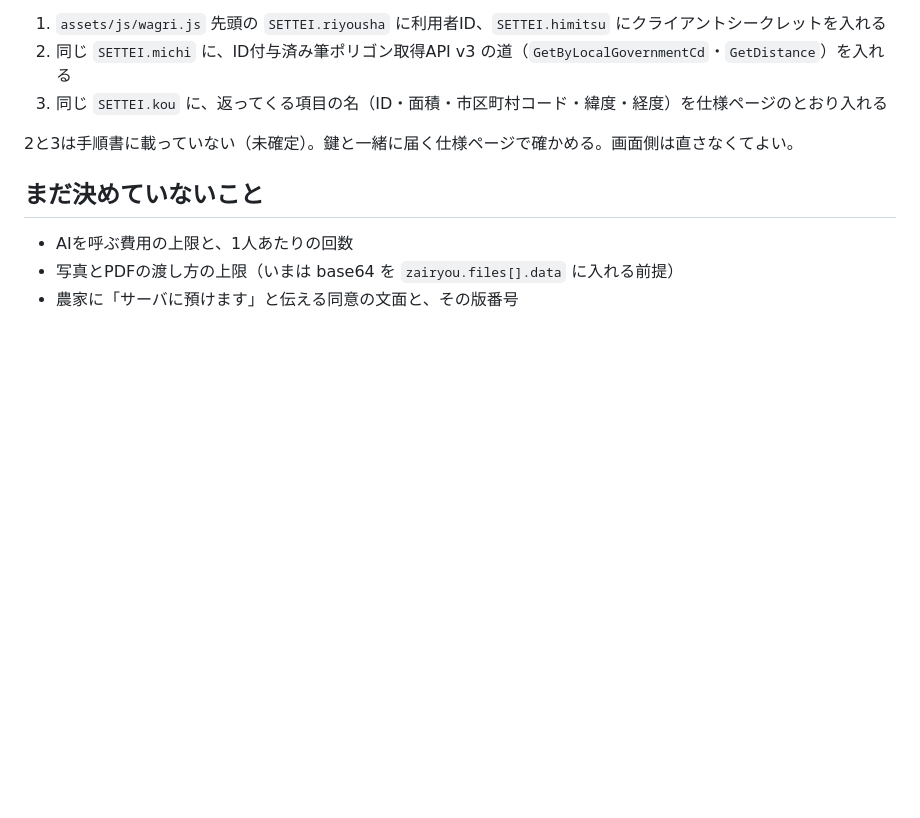
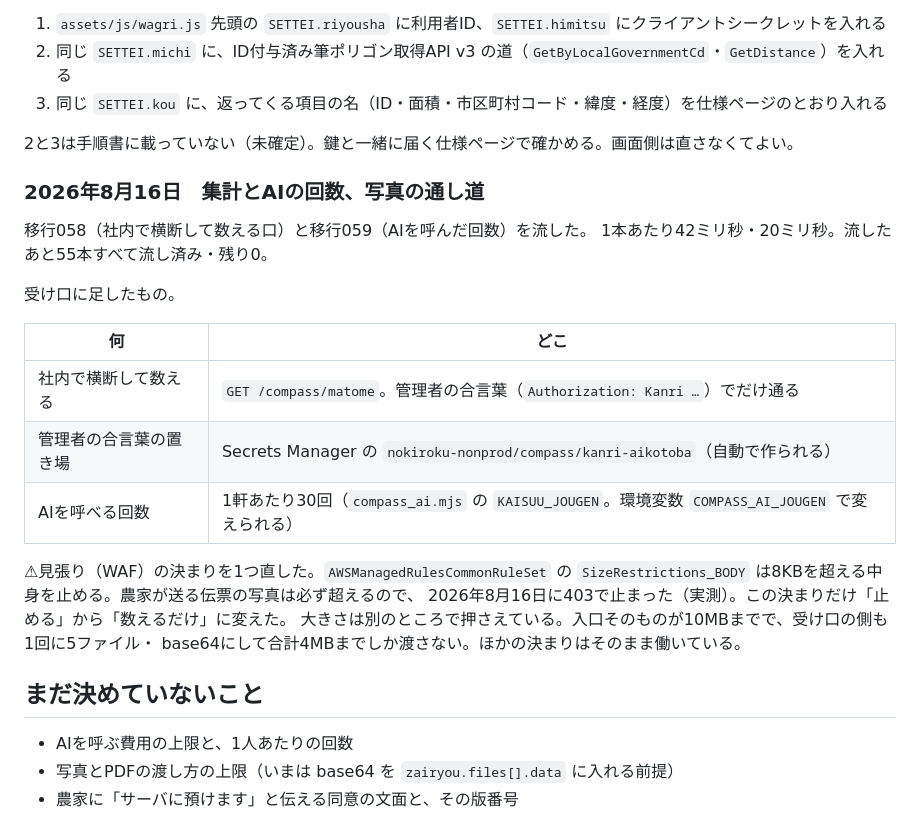
Before and after one commit to myfarmbizn/agri-compass-pro, a Markdown page: aws/README.md, the part around the change. Rendered like a GitHub page; blank space fills up the shorter version.

Commit message:
実機で、写真とPDFの読み取り・AIの回数・横断の集計を通した
置いた記録と、見張りの決まりを1つ直したことを aws/README.md に書いた。

実機で確かめたこと（すべて本番の受け口を実際に叩いた実測）。
- 伝票の写真 … 3行とも日付・品目・数量・金額が正確に読めた
- 手書き風ノートの写真 … 3行。月日しか無い記録に年が正しく補われた
- 決算書のPDF … 年（令和7年→2025）・販売・雑収入・経費8分類・所得・
  品目2件の面積と収穫量。経費の見出しは書類の言葉から8分類へ寄った
- 決算書を記録として読ませると0件で返る（日付が無いため。決まりどおり）
- 2点まとめて送ると6行そろって読める
- AIを呼べる残りの回数が返る
- 社内で横断して数える口が、農家の数・自分の数字にした農家の数などを返し、
  個人が分かるものを1つも返さない

⚠見張り（WAF）の SizeRestrictions_BODY が8KBを超える中身を止めており、
写真を送ると403になっていた。この決まりだけ数えるだけに変えた。
大きさは入口の10MBと、受け口側の5ファイル・合計4MBで押さえている。

実機の検査：受け口34件／読み取り26件／集計の画面7件、いずれも不合格0。

Co-Authored-By: Claude Opus 5 (1M context) <noreply@anthropic.com>

```diff
--- a/aws/README.md
+++ b/aws/README.md
@@ -103,6 +103,25 @@ aws lambda invoke --function-name <移行を当てる役> --payload '{"inspect":
 
 2と3は手順書に載っていない（未確定）。鍵と一緒に届く仕様ページで確かめる。画面側は直さなくてよい。
 
+### 2026年8月16日　集計とAIの回数、写真の通し道
+
+移行058（社内で横断して数える口）と移行059（AIを呼んだ回数）を流した。
+1本あたり42ミリ秒・20ミリ秒。流したあと55本すべて流し済み・残り0。
+
+受け口に足したもの。
+
+| 何 | どこ |
+|---|---|
+| 社内で横断して数える | `GET /compass/matome`。管理者の合言葉（`Authorization: Kanri …`）でだけ通る |
+| 管理者の合言葉の置き場 | Secrets Manager の `nokiroku-nonprod/compass/kanri-aikotoba`（自動で作られる） |
+| AIを呼べる回数 | 1軒あたり30回（`compass_ai.mjs` の `KAISUU_JOUGEN`。環境変数 `COMPASS_AI_JOUGEN` で変えられる） |
+
+⚠見張り（WAF）の決まりを1つ直した。`AWSManagedRulesCommonRuleSet` の
+`SizeRestrictions_BODY` は8KBを超える中身を止める。農家が送る伝票の写真は必ず超えるので、
+2026年8月16日に403で止まった（実測）。この決まりだけ「止める」から「数えるだけ」に変えた。
+大きさは別のところで押さえている。入口そのものが10MBまでで、受け口の側も1回に5ファイル・
+base64にして合計4MBまでしか渡さない。ほかの決まりはそのまま働いている。
+
 ## まだ決めていないこと
 
 - AIを呼ぶ費用の上限と、1人あたりの回数
```
